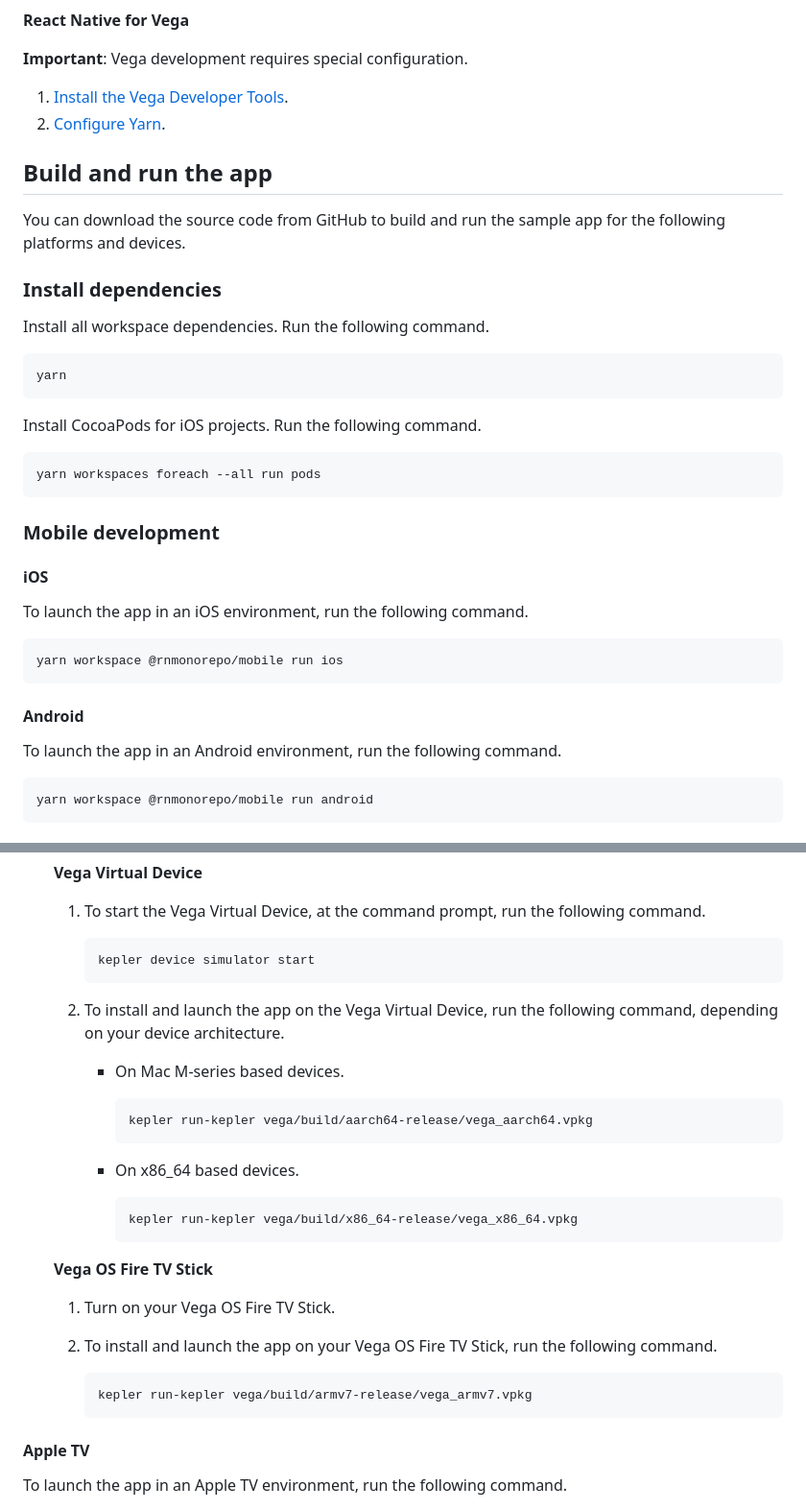
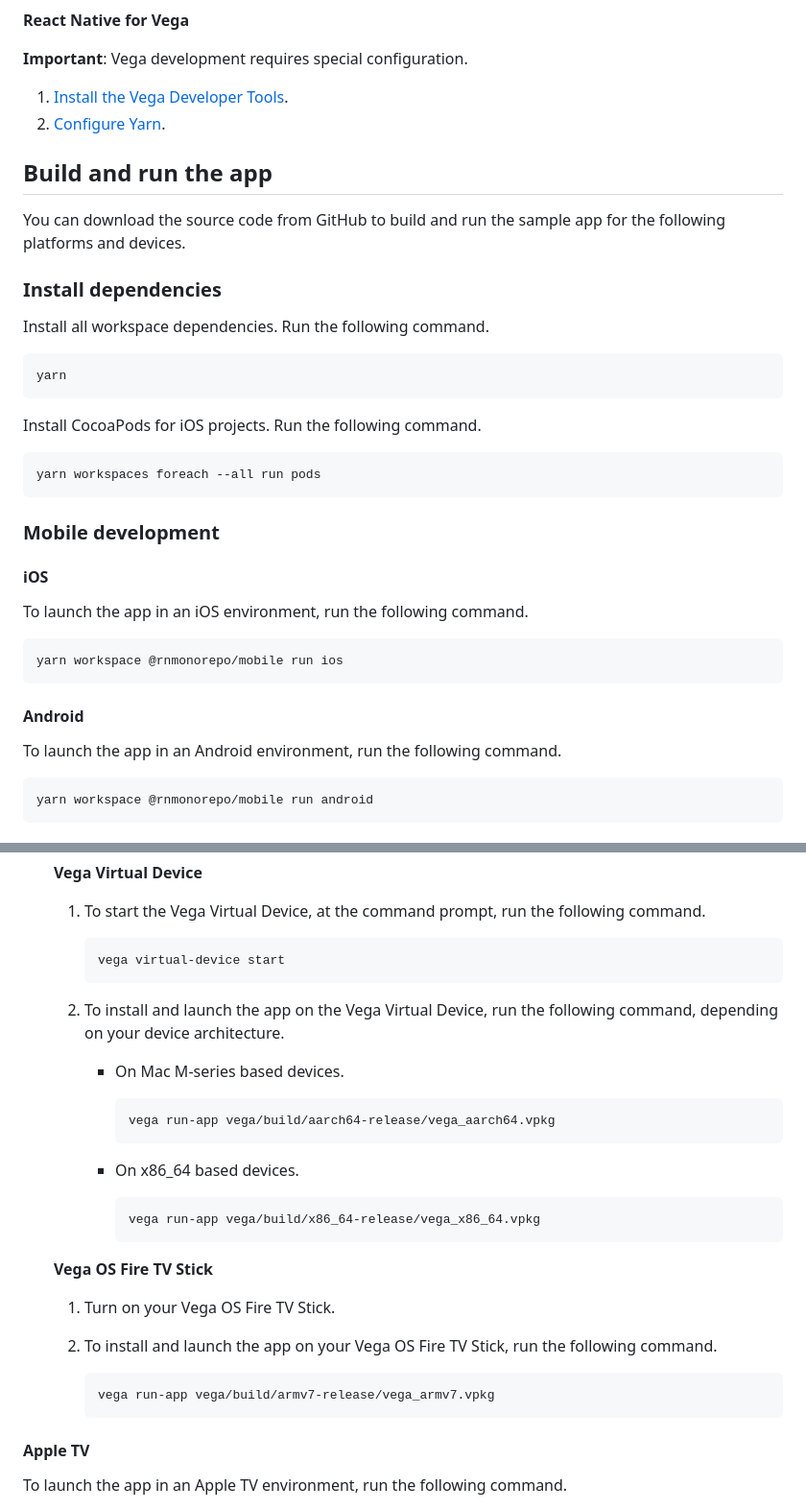
Before and after one commit to AmazonAppDev/vega-monorepo-sample, a Markdown page: README.md, 2 parts joined by grey strips. Shown at 96% size. GitHub-like rendering.

````diff
--- a/README.md
+++ b/README.md
@@ -45,6 +70,7 @@ Before you launch the sample app, make sure that you have the following installe
 
 
-## Build and run the app
+Build and run the app
+---------------------
 
 You can download the source code from GitHub to build and run the sample app for the following platforms and devices.
 
@@ -52,13 +78,13 @@ You can download the source code from GitHub to build and run the sample app for
 
 Install all workspace dependencies. Run the following command.
 
-```bash
+```
 yarn
 ```
 
 Install CocoaPods for iOS projects. Run the following command.
 
-```bash
+```
 yarn workspaces foreach --all run pods
 ```
 
@@ -68,7 +94,7 @@ yarn workspaces foreach --all run pods
 
 To launch the app in an iOS environment, run the following command.
 
-```bash
+```
 yarn workspace @rnmonorepo/mobile run ios
 ```
 
@@ -76,7 +102,7 @@ yarn workspace @rnmonorepo/mobile run ios
 
 To launch the app in an Android environment, run the following command.
 
-```bash
+```
 yarn workspace @rnmonorepo/mobile run android
 ```
 
@@ -105,7 +131,7 @@ yarn workspace @rnmonorepo/mobile run android
    1. To start the Vega Virtual Device, at the command prompt, run the following command.
 
       ```
-      kepler device simulator start
+      vega virtual-device start
       ```
 
    2. To install and launch the app on the Vega Virtual Device, run the following command, depending on your device architecture.
@@ -113,13 +139,13 @@ yarn workspace @rnmonorepo/mobile run android
       - On Mac M-series based devices.
 
         ```
-        kepler run-kepler vega/build/aarch64-release/vega_aarch64.vpkg
+        vega run-app vega/build/aarch64-release/vega_aarch64.vpkg
         ```
 
       - On x86_64 based devices.
 
         ```
-        kepler run-kepler vega/build/x86_64-release/vega_x86_64.vpkg
+        vega run-app vega/build/x86_64-release/vega_x86_64.vpkg
         ```
 
    **Vega OS Fire TV Stick**
@@ -129,7 +155,7 @@ yarn workspace @rnmonorepo/mobile run android
    2. To install and launch the app on your Vega OS Fire TV Stick, run the following command.
 
       ```
-      kepler run-kepler vega/build/armv7-release/vega_armv7.vpkg
+      vega run-app vega/build/armv7-release/vega_armv7.vpkg
       ```
 
 #### Apple TV
````
Also changed, not shown: other parts of README.md (+46 -16 lines), docs/images/Android.png (added), docs/images/AppleTV.png (added), docs/images/VegaVirtualDevice.png (added), docs/images/iPhone.png (added).
